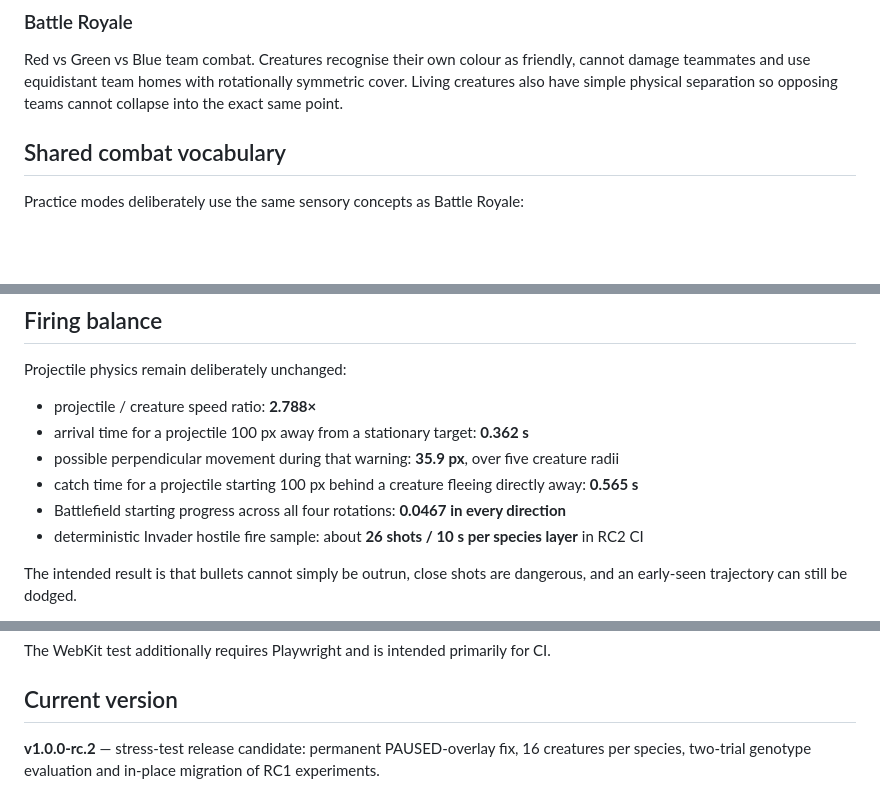
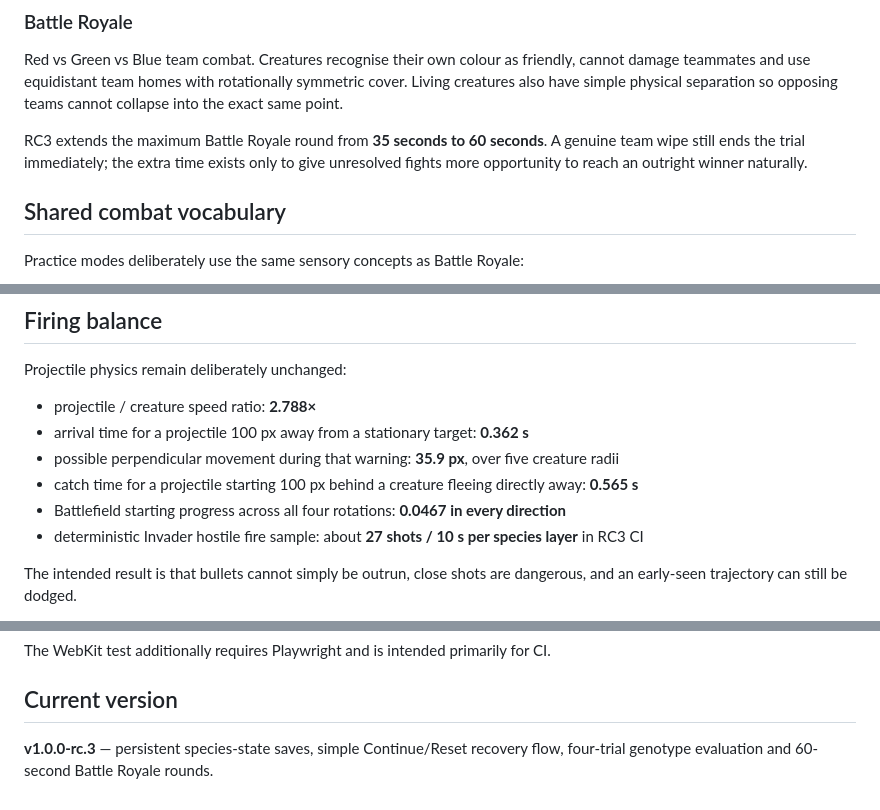
Before and after one commit to gelirii/BattlEvo-, a Markdown page: README.md, 3 parts joined by grey strips. Rendered like a GitHub page; blank space fills up the shorter version.

```diff
--- a/README.md
+++ b/README.md
@@ -43,6 +43,8 @@ Every Invader has separate Red/Green/Blue logical state. Target survival, front-
 
 Red vs Green vs Blue team combat. Creatures recognise their own colour as friendly, cannot damage teammates and use equidistant team homes with rotationally symmetric cover. Living creatures also have simple physical separation so opposing teams cannot collapse into the exact same point.
 
+RC3 extends the maximum Battle Royale round from **35 seconds to 60 seconds**. A genuine team wipe still ends the trial immediately; the extra time exists only to give unresolved fights more opportunity to reach an outright winner naturally.
+
 ## Shared combat vocabulary
 
 Practice modes deliberately use the same sensory concepts as Battle Royale:
@@ -118,7 +122,7 @@ Projectile physics remain deliberately unchanged:
 - possible perpendicular movement during that warning: **35.9 px**, over five creature radii
 - catch time for a projectile starting 100 px behind a creature fleeing directly away: **0.565 s**
 - Battlefield starting progress across all four rotations: **0.0467 in every direction**
-- deterministic Invader hostile fire sample: about **26 shots / 10 s per species layer** in RC2 CI
+- deterministic Invader hostile fire sample: about **27 shots / 10 s per species layer** in RC3 CI
 
 The intended result is that bullets cannot simply be outrun, close shots are dangerous, and an early-seen trajectory can still be dodged.
 
@@ -246,4 +253,4 @@ The WebKit test additionally requires Playwright and is intended primarily for C
 
 ## Current version
 
-**v1.0.0-rc.2** — stress-test release candidate: permanent PAUSED-overlay fix, 16 creatures per species, two-trial genotype evaluation and in-place migration of RC1 experiments.
+**v1.0.0-rc.3** — persistent species-state saves, simple Continue/Reset recovery flow, four-trial genotype evaluation and 60-second Battle Royale rounds.
```
Also changed, not shown: other parts of README.md (+37 -32 lines).
